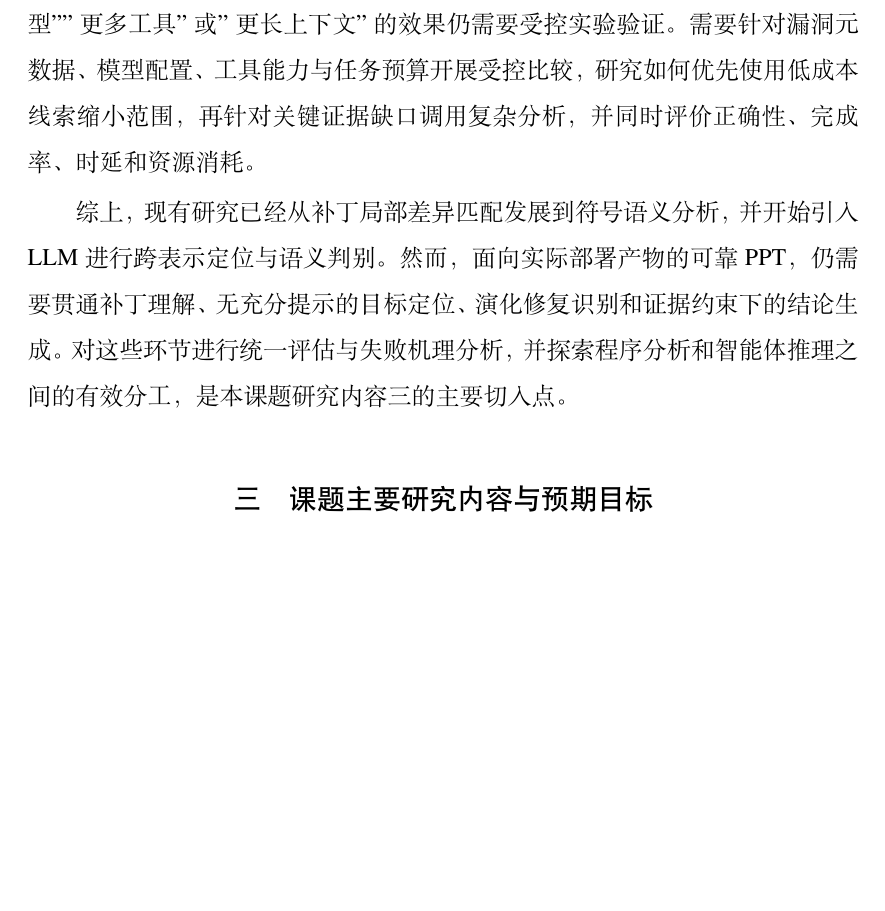
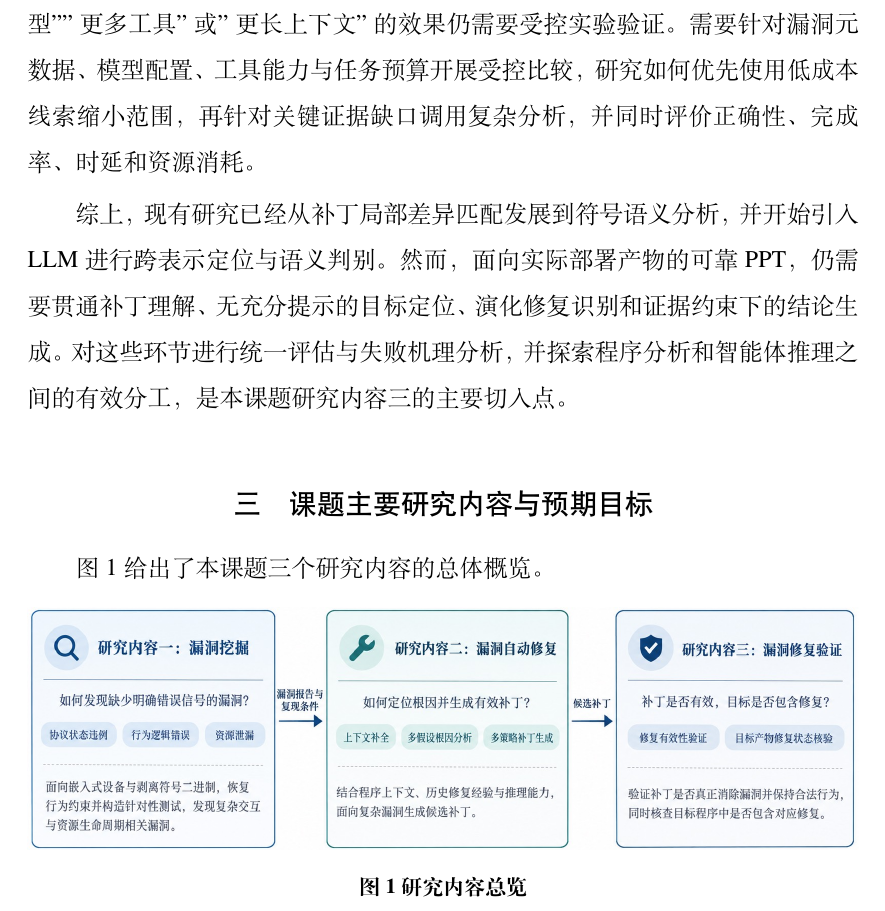
Before and after one commit to akaganeite/DOCTOR_PROPOSAL, a LaTeX thesis (Thesis.tex, which reads Tex/03-content.tex): part of page 29 of 50 before the commit and part of page 29 of 51 after it, cut so that both start at the same text, the shorter picture padded with empty space. Compiled offline with XeLaTeX; a missing font is replaced by an installed copy or a similar font.

Commit message:
第三章开头加入研究内容总览图 overview.jpg
Generated with [Claude Code](https://claude.ai/code)
via [Happy](https://happy.engineering)

Co-Authored-By: Claude <noreply@anthropic.com>
Co-Authored-By: Happy <yesreply@happy.engineering>

```diff
--- a/Tex/03-content.tex
+++ b/Tex/03-content.tex
@@ -1,4 +1,13 @@
 \section{课题主要研究内容与预期目标}
+
+图~\ref{fig:overview} 给出了本课题三个研究内容的总体概览。
+
+\begin{figure}[htbp]
+\centering
+\includegraphics[width=\textwidth]{Img/overview.jpg}
+\caption{研究内容总览}
+\label{fig:overview}
+\end{figure}
 
 \subsection{研究思路}
 
```
Also changed, not shown: Img/overview.jpg (added), Thesis.pdf.
